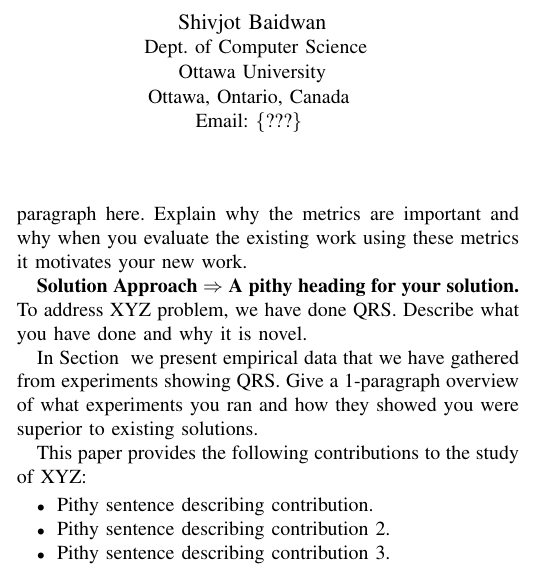
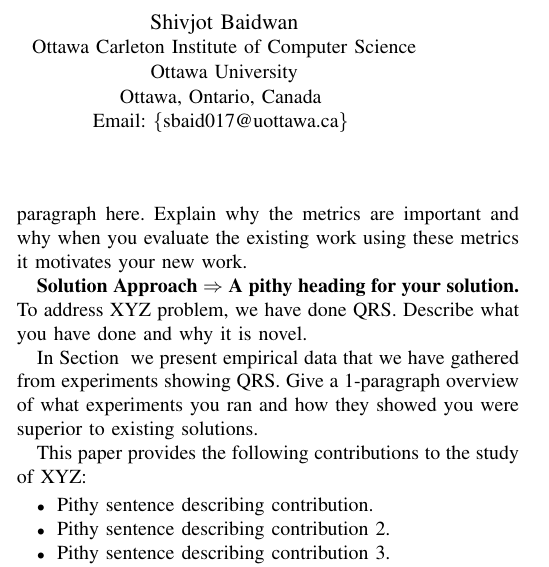
Before and after one commit to ericadamski/DOS-Literature-Review, a LaTeX paper (Strategies_to_Combat_Administrator_Threats_to_Cloud_Computing_Systems.tex): part of one column of page 1 of 4, cut so that both start at the same text. Compiled offline with pdfLaTeX.

Commit message:
Update, Shivu's email and school

```diff
--- a/Strategies_to_Combat_Administrator_Threats_to_Cloud_Computing_Systems.tex
+++ b/Strategies_to_Combat_Administrator_Threats_to_Cloud_Computing_Systems.tex
@@ -19,10 +19,10 @@
   \and
   \IEEEauthorblockN{Shivjot Baidwan}
   \IEEEauthorblockA{
-    Dept. of Computer Science\\
+    Ottawa Carleton Institute of Computer Science \\
     Ottawa University\\
     Ottawa, Ontario, Canada \\
-    Email: \{???\}
+    Email: \{sbaid017@uottawa.ca\}
   }
 }
 
```
Also changed, not shown: Strategies_to_Combat_Administrator_Threats_to_Cloud_Computing_Systems.tex (4 more changed lines).
